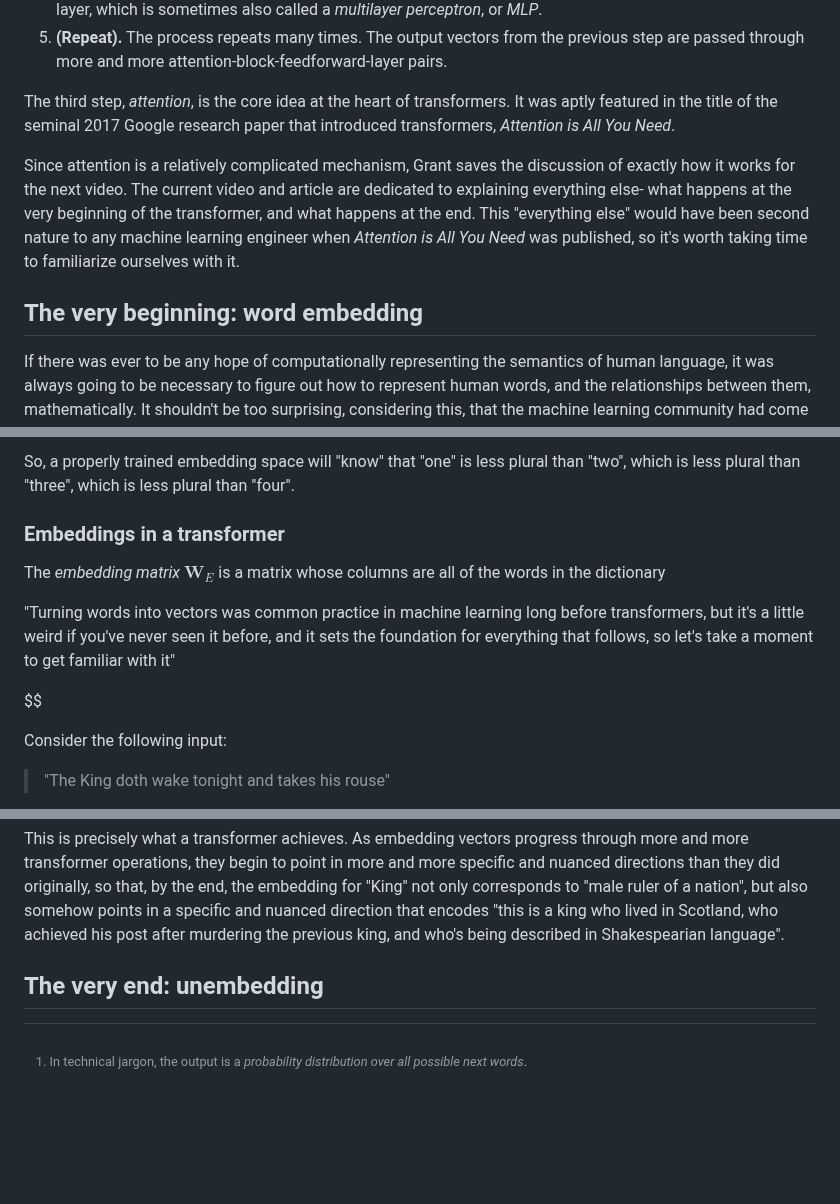
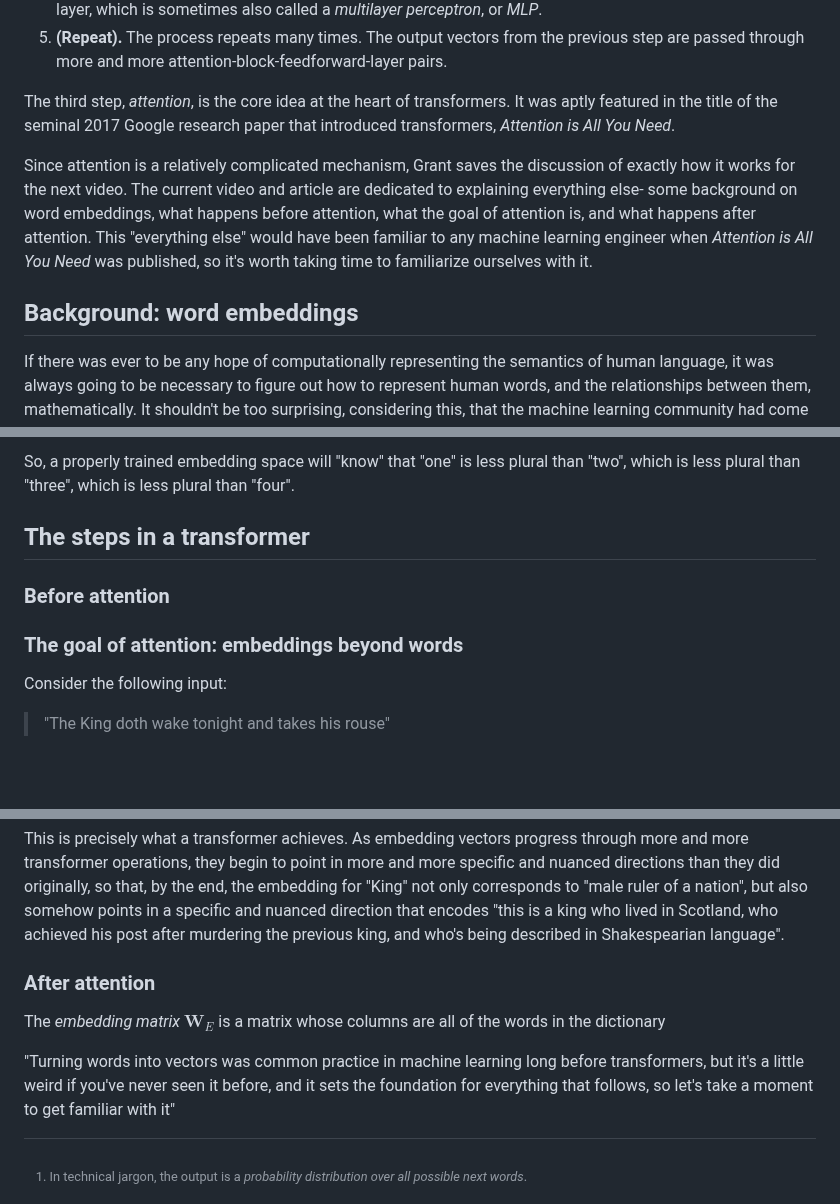
Before and after one commit to rossgk2/3b1b_aiml, a Markdown page: source/Transformers, the tech behind LLMs.md, 3 parts joined by grey strips. Rendered like a GitHub page; blank space fills up the shorter version.

```diff
--- a/source/Transformers, the tech behind LLMs.md
+++ b/source/Transformers, the tech behind LLMs.md
@@ -53,9 +53,9 @@ To begin understanding how a transformer produces the probability distribution t
 
 The third step, *attention*, is the core idea at the heart of transformers. It was aptly featured in the title of the seminal 2017 Google research paper that introduced transformers, *Attention is All You Need*.
 
-Since attention is a relatively complicated mechanism, Grant saves the discussion of exactly how it works for the next video. The current video and article are dedicated to explaining everything else- what happens at the very beginning of the transformer, and what happens at the end. This "everything else" would have been second nature to any machine learning engineer when *Attention is All You Need* was published, so it's worth taking time to familiarize ourselves with it.
+Since attention is a relatively complicated mechanism, Grant saves the discussion of exactly how it works for the next video. The current video and article are dedicated to explaining everything else- some background on word embeddings, what happens before attention, what the goal of attention is, and what happens after attention. This "everything else" would have been familiar to any machine learning engineer when *Attention is All You Need* was published, so it's worth taking time to familiarize ourselves with it.
 
-## The very beginning: word embedding
+## Background: word embeddings
 
 If there was ever to be any hope of computationally representing the semantics of human language, it was always going to be necessary to figure out how to represent human words, and the relationships between them, mathematically. It shouldn't be too surprising, considering this, that the machine learning community had come with ways to represent words, long before attention and transformers were introduced in 2017.
 
@@ -110,13 +110,11 @@ $$
 $$
 So, a properly trained embedding space will "know" that "one" is less plural than "two", which is less plural than "three", which is less plural than "four".
 
-### Embeddings in a transformer
+## The steps in a transformer
 
-The *embedding matrix* $\mathbf{W}_E$ is a matrix whose columns are all of the words in the dictionary
+### Before attention
 
-"Turning words into vectors was common practice in machine learning long before transformers, but it's a little weird if you've never seen it before, and it sets the foundation for everything that follows, so let's take a moment to get familiar with it"
-
-$$
+### The goal of attention: embeddings beyond words
 
 Consider the following input:
 
@@ -128,4 +126,8 @@ In this state of things, the embedding vectors just represent mere, simple words
 
 This is precisely what a transformer achieves. As embedding vectors progress through more and more transformer operations, they begin to point in more and more specific and nuanced directions than they did originally, so that, by the end, the embedding for "King" not only corresponds to "male ruler of a nation", but also somehow points in a specific and nuanced direction that encodes "this is a king who lived in Scotland, who achieved his post after murdering the previous king, and who's being described in Shakespearian language".
 
-## The very end: unembedding
+### After attention
+
+The *embedding matrix* $\mathbf{W}_E$ is a matrix whose columns are all of the words in the dictionary
+
+"Turning words into vectors was common practice in machine learning long before transformers, but it's a little weird if you've never seen it before, and it sets the foundation for everything that follows, so let's take a moment to get familiar with it"
```
